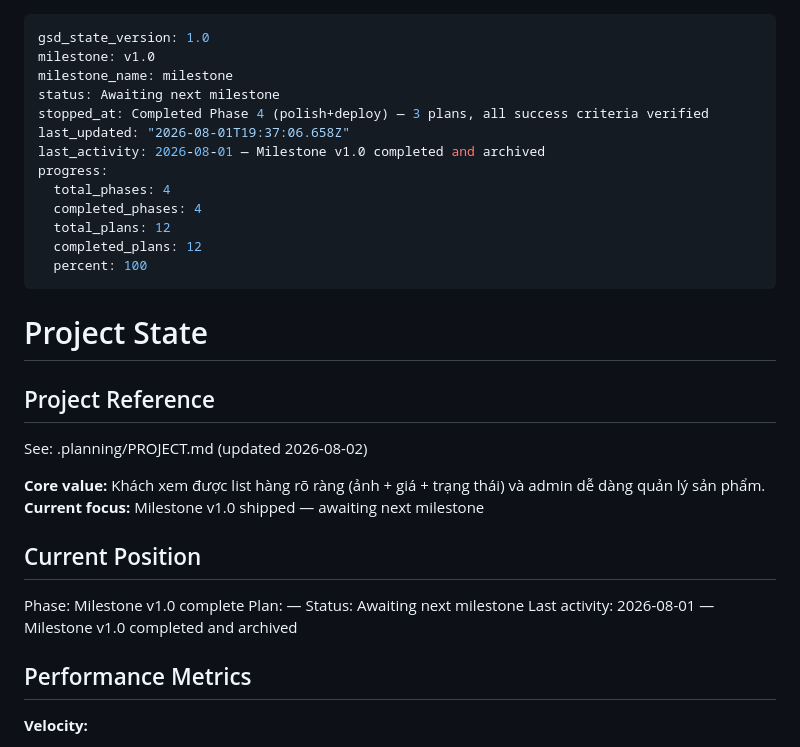
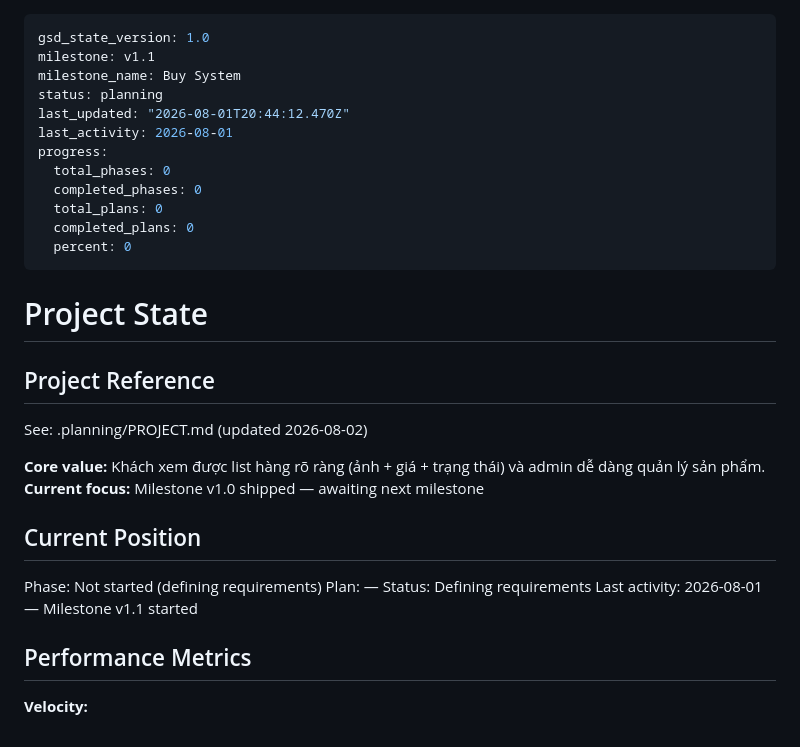
Before and after one commit to DangTAnh/StrWb, a Markdown page: .planning/STATE.md, the part around the change. GitHub-like rendering.

```diff
--- a/.planning/STATE.md
+++ b/.planning/STATE.md
@@ -1,17 +1,16 @@
 ---
 gsd_state_version: 1.0
-milestone: v1.0
-milestone_name: milestone
-status: Awaiting next milestone
-stopped_at: Completed Phase 4 (polish+deploy) — 3 plans, all success criteria verified
-last_updated: "2026-08-01T19:37:06.658Z"
-last_activity: 2026-08-01 — Milestone v1.0 completed and archived
+milestone: v1.1
+milestone_name: Buy System
+status: planning
+last_updated: "2026-08-01T20:44:12.470Z"
+last_activity: 2026-08-01
 progress:
-  total_phases: 4
-  completed_phases: 4
-  total_plans: 12
-  completed_plans: 12
-  percent: 100
+  total_phases: 0
+  completed_phases: 0
+  total_plans: 0
+  completed_plans: 0
+  percent: 0
 ---
 
 # Project State
@@ -25,10 +24,10 @@ See: .planning/PROJECT.md (updated 2026-08-02)
 
 ## Current Position
 
-Phase: Milestone v1.0 complete
+Phase: Not started (defining requirements)
 Plan: —
-Status: Awaiting next milestone
-Last activity: 2026-08-01 — Milestone v1.0 completed and archived
+Status: Defining requirements
+Last activity: 2026-08-01 — Milestone v1.1 started
 
 ## Performance Metrics
 
```
Also changed, not shown: .planning/PROJECT.md (+23 -4 lines).
